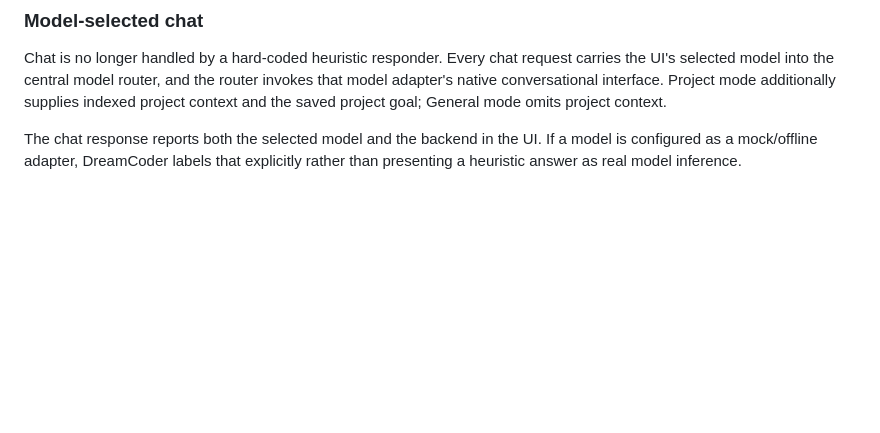
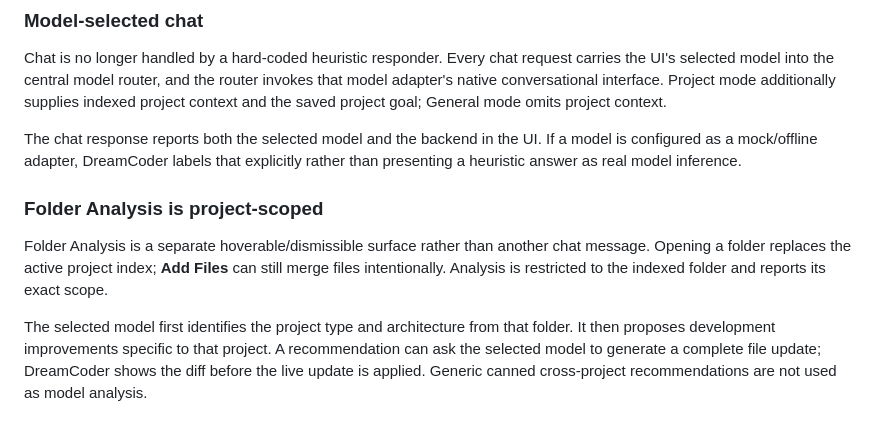
Before and after one commit to PcButNoBTC/DreamCoder, a Markdown page: README.md, the part around the change. Rendered like a GitHub page; blank space fills up the shorter version.

Commit message:
docs(analysis): document scoped model-driven folder analysis

```diff
--- a/README.md
+++ b/README.md
@@ -211,3 +211,9 @@ Agent tools are explicit: `read_file`, `search`, `write_file`, `apply_patch`, `r
 Chat is no longer handled by a hard-coded heuristic responder. Every chat request carries the UI's selected model into the central model router, and the router invokes that model adapter's native conversational interface. Project mode additionally supplies indexed project context and the saved project goal; General mode omits project context.
 
 The chat response reports both the selected model and the backend in the UI. If a model is configured as a mock/offline adapter, DreamCoder labels that explicitly rather than presenting a heuristic answer as real model inference.
+
+### Folder Analysis is project-scoped
+
+Folder Analysis is a separate hoverable/dismissible surface rather than another chat message. Opening a folder replaces the active project index; **Add Files** can still merge files intentionally. Analysis is restricted to the indexed folder and reports its exact scope.
+
+The selected model first identifies the project type and architecture from that folder. It then proposes development improvements specific to that project. A recommendation can ask the selected model to generate a complete file update; DreamCoder shows the diff before the live update is applied. Generic canned cross-project recommendations are not used as model analysis.
```
